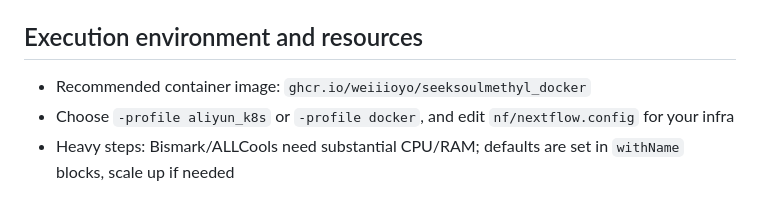
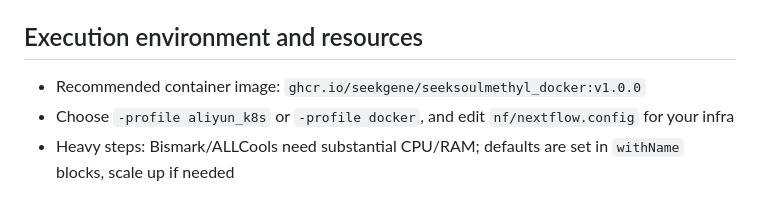
Before and after one commit to seekgene/SeekSoulMethyl, a Markdown page: README.md, the part around the change. Rendered like a GitHub page.

Commit message:
Update recommended container image version in README

```diff
--- a/README.md
+++ b/README.md
@@ -573,7 +573,7 @@ nextflow run SeekSoulMethyl/nf/main.nf \
 - The samplesheet header must be `sample_id`
 
 ## Execution environment and resources
-- Recommended container image: `ghcr.io/weiiioyo/seeksoulmethyl_docker`
+- Recommended container image: `ghcr.io/seekgene/seeksoulmethyl_docker:v1.0.0`
 - Choose `-profile aliyun_k8s` or `-profile docker`, and edit `nf/nextflow.config` for your infra
 - Heavy steps: Bismark/ALLCools need substantial CPU/RAM; defaults are set in `withName` blocks, scale up if needed
 
```
